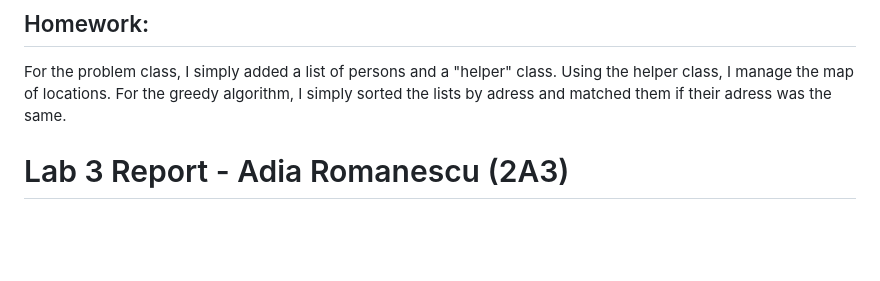
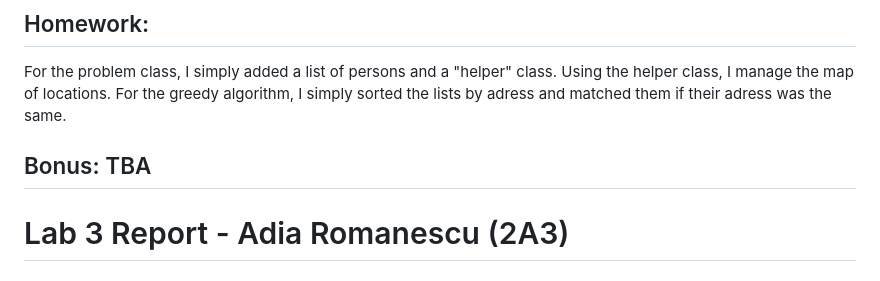
Before and after one commit to adiaioana/AP_24_2A3_ROMANESCU_ADIA, a Markdown page: README.md, the part around the change. Rendered like a GitHub page; blank space fills up the shorter version.

```diff
--- a/README.md
+++ b/README.md
@@ -1,6 +1,7 @@
 # Lab 4 Report - Adia Romanescu (2A3)
 ## Homework:
 For the problem class, I simply added a list of persons and a "helper" class. Using the  helper class, I manage the map of locations. For the greedy algorithm, I simply sorted the lists by adress and matched them if their adress was the same.
+## Bonus: TBA
 
 # Lab 3 Report - Adia Romanescu (2A3)
 
```
